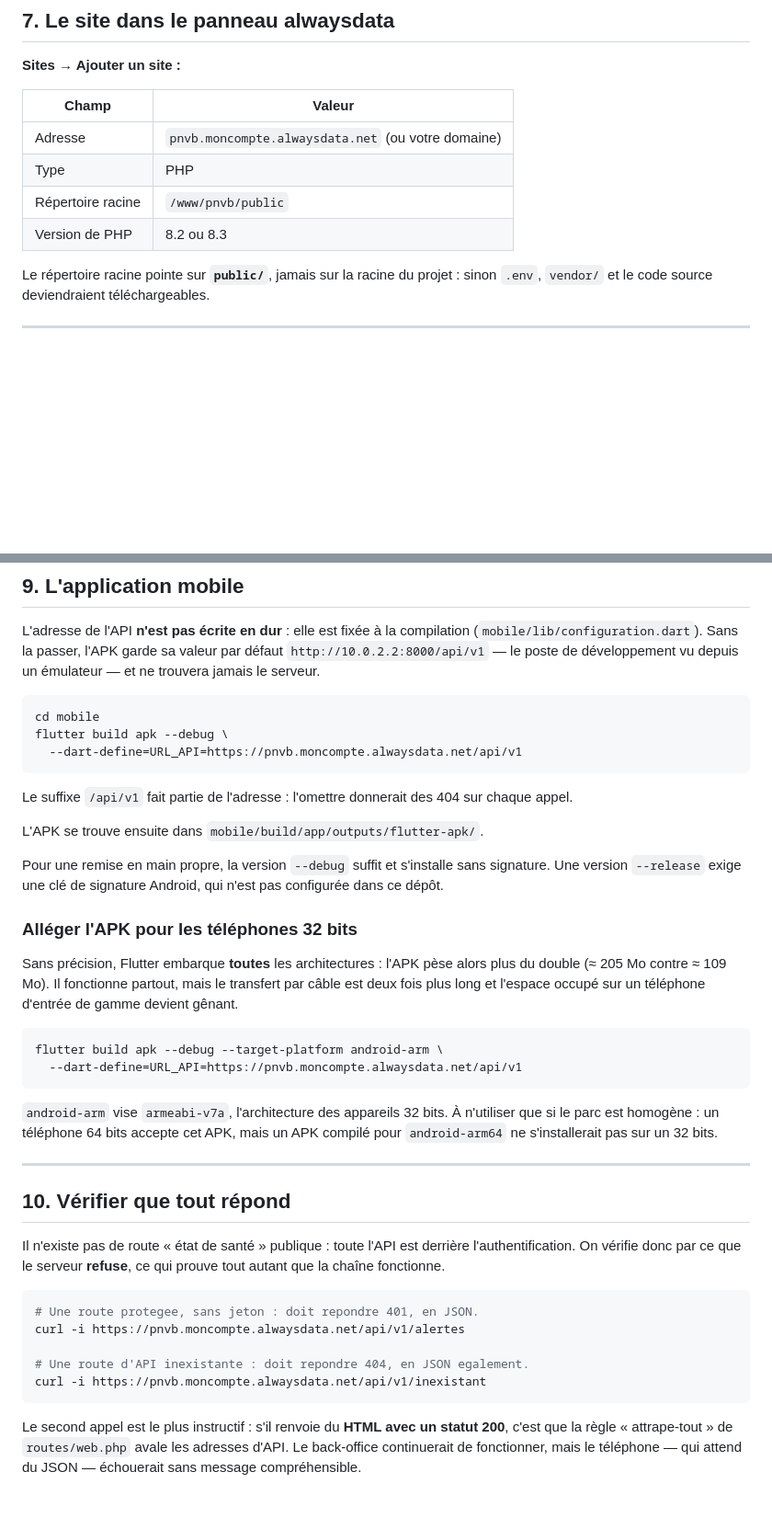
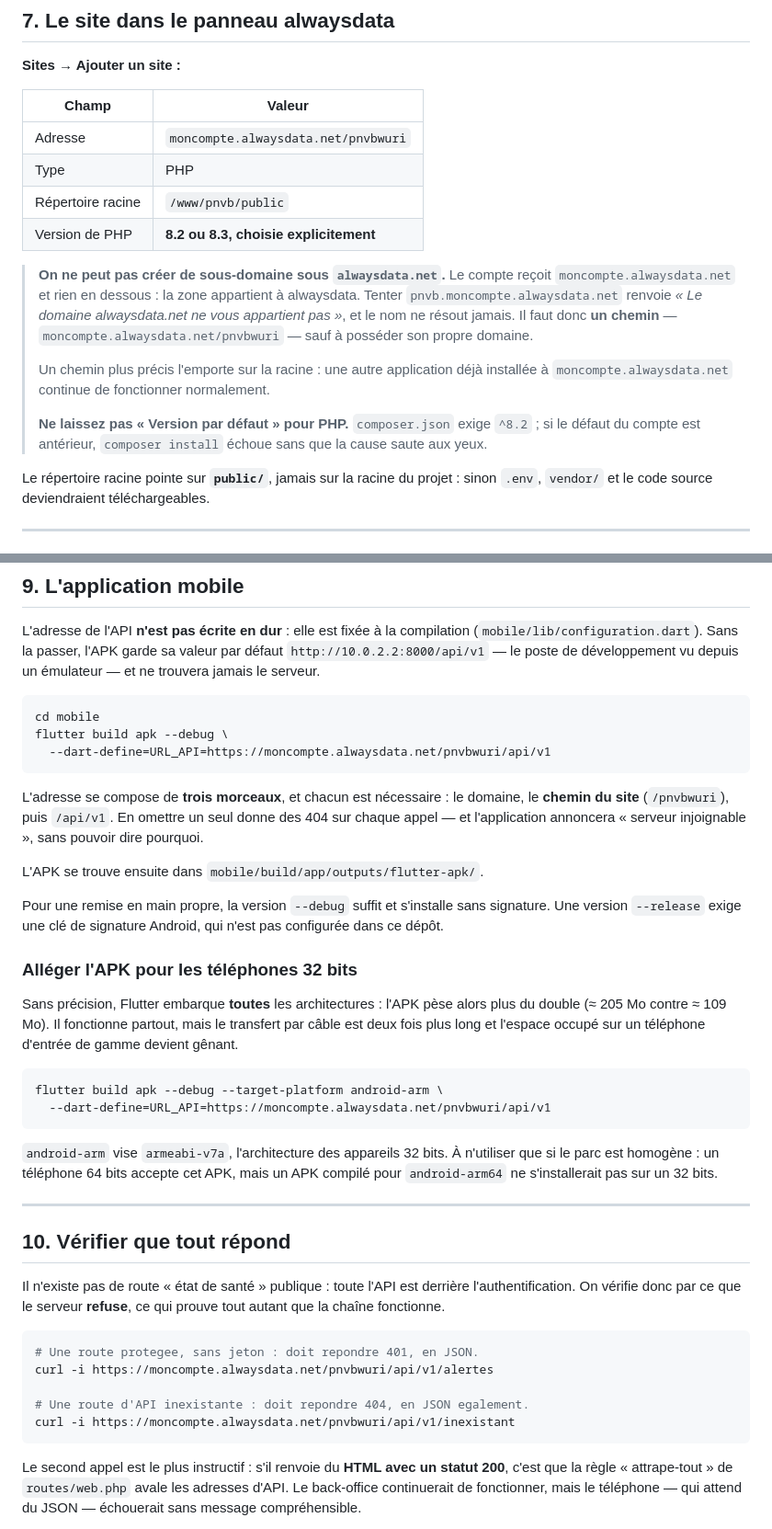
Before and after one commit to ashne135/GIP-PNVB_WURI, a Markdown page: DEPLOIEMENT.md, 2 parts joined by grey strips. Shown at 92% size. Drawn GitHub-style; blank space fills up the shorter version.

Commit message:
Guide de deploiement : un sous-domaine sous alwaysdata.net est impossible
Le guide envoyait creer pnvb.moncompte.alwaysdata.net. alwaysdata refuse :
"Le domaine alwaysdata.net ne vous appartient pas". Le compte recoit
moncompte.alwaysdata.net et rien en dessous, la zone etant la leur. Le nom ne
resolvait donc jamais - ce n'etait ni un delai de propagation, ni un
enregistrement DNS manquant, mais un nom impossible.

L'adresse passe a un CHEMIN : moncompte.alwaysdata.net/pnvbwuri. Un chemin
plus precis l'emporte sur la racine, donc une application deja installee a la
racine du compte continue de fonctionner.

Consequence que le guide omettait, et qui se paie cher : Vite inscrit les
liens vers ses fichiers A LA COMPILATION. Servi sous un chemin sans
VITE_BASE, le back-office cherche ses scripts a la racine du domaine et
n'affiche qu'une page blanche, sans la moindre erreur. La procedure donne
desormais la commande et le moyen de verifier le resultat avant d'envoyer.

APP_URL et l'adresse compilee dans l'APK incluent egalement le chemin. Les
exemples de verification, qui contredisaient cette regle deux pages plus loin,
sont corriges. L'adresse impossible reste citee une fois, dans l'avertissement
qui la deconseille.

Co-Authored-By: Claude Opus 5 <noreply@anthropic.com>

````diff
--- a/DEPLOIEMENT.md
+++ b/DEPLOIEMENT.md
@@ -192,10 +207,24 @@ Le fichier `index.html` se retrouve ainsi à la racine servie, et la route
 
 | Champ | Valeur |
 |---|---|
-| Adresse | `pnvb.moncompte.alwaysdata.net` (ou votre domaine) |
+| Adresse | `moncompte.alwaysdata.net/pnvbwuri` |
 | Type | PHP |
 | Répertoire racine | `/www/pnvb/public` |
-| Version de PHP | 8.2 ou 8.3 |
+| Version de PHP | **8.2 ou 8.3, choisie explicitement** |
+
+> **On ne peut pas créer de sous-domaine sous `alwaysdata.net`.** Le compte
+> reçoit `moncompte.alwaysdata.net` et rien en dessous : la zone appartient à
+> alwaysdata. Tenter `pnvb.moncompte.alwaysdata.net` renvoie
+> *« Le domaine alwaysdata.net ne vous appartient pas »*, et le nom ne résout
+> jamais. Il faut donc **un chemin** — `moncompte.alwaysdata.net/pnvbwuri` —
+> sauf à posséder son propre domaine.
+>
+> Un chemin plus précis l'emporte sur la racine : une autre application déjà
+> installée à `moncompte.alwaysdata.net` continue de fonctionner normalement.
+>
+> **Ne laissez pas « Version par défaut » pour PHP.** `composer.json` exige
+> `^8.2` ; si le défaut du compte est antérieur, `composer install` échoue sans
+> que la cause saute aux yeux.
 
 Le répertoire racine pointe sur **`public/`**, jamais sur la racine du projet :
 sinon `.env`, `vendor/` et le code source deviendraient téléchargeables.
@@ -230,11 +259,13 @@ depuis un émulateur — et ne trouvera jamais le serveur.
 ```bash
 cd mobile
 flutter build apk --debug \
-  --dart-define=URL_API=https://pnvb.moncompte.alwaysdata.net/api/v1
+  --dart-define=URL_API=https://moncompte.alwaysdata.net/pnvbwuri/api/v1
 ```
 
-Le suffixe `/api/v1` fait partie de l'adresse : l'omettre donnerait des 404 sur
-chaque appel.
+L'adresse se compose de **trois morceaux**, et chacun est nécessaire : le
+domaine, le **chemin du site** (`/pnvbwuri`), puis `/api/v1`. En omettre un
+seul donne des 404 sur chaque appel — et l'application annoncera « serveur
+injoignable », sans pouvoir dire pourquoi.
 
 L'APK se trouve ensuite dans `mobile/build/app/outputs/flutter-apk/`.
 
@@ -251,7 +282,7 @@ d'entrée de gamme devient gênant.
 
 ```bash
 flutter build apk --debug --target-platform android-arm \
-  --dart-define=URL_API=https://pnvb.moncompte.alwaysdata.net/api/v1
+  --dart-define=URL_API=https://moncompte.alwaysdata.net/pnvbwuri/api/v1
 ```
 
 `android-arm` vise `armeabi-v7a`, l'architecture des appareils 32 bits. À
@@ -268,10 +299,10 @@ prouve tout autant que la chaîne fonctionne.
 
 ```bash
 # Une route protegee, sans jeton : doit repondre 401, en JSON.
-curl -i https://pnvb.moncompte.alwaysdata.net/api/v1/alertes
+curl -i https://moncompte.alwaysdata.net/pnvbwuri/api/v1/alertes
 
 # Une route d'API inexistante : doit repondre 404, en JSON egalement.
-curl -i https://pnvb.moncompte.alwaysdata.net/api/v1/inexistant
+curl -i https://moncompte.alwaysdata.net/pnvbwuri/api/v1/inexistant
 ```
 
 Le second appel est le plus instructif : s'il renvoie du **HTML avec un statut
````
Also changed, not shown: other parts of DEPLOIEMENT.md (+17 -2 lines).
